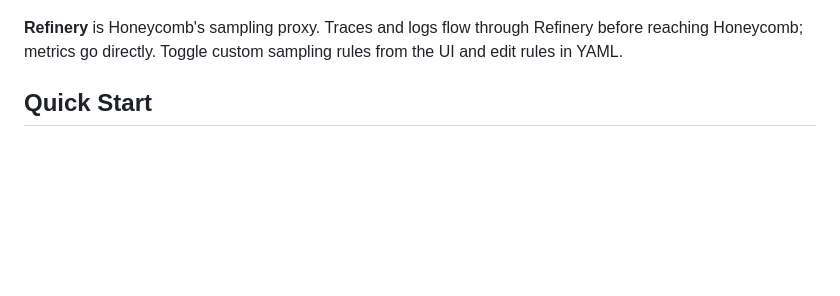
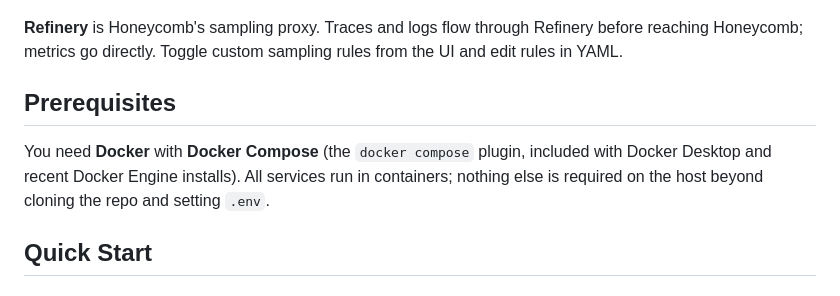
Before and after one commit to pgrant87/honeycomb-pipeline-lab, a Markdown page: README.md, the part around the change. Rendered like a GitHub page; blank space fills up the shorter version.

Commit message:
Docker note

```diff
--- a/README.md
+++ b/README.md
@@ -13,6 +13,10 @@ A fully-instrumented web app that generates observability-themed memes while pro
 </p>
 
 **Refinery** is Honeycomb's sampling proxy. Traces and logs flow through Refinery before reaching Honeycomb; metrics go directly. Toggle custom sampling rules from the UI and edit rules in YAML.
+
+## Prerequisites
+
+You need **Docker** with **Docker Compose** (the `docker compose` plugin, included with Docker Desktop and recent Docker Engine installs). All services run in containers; nothing else is required on the host beyond cloning the repo and setting `.env`.
 
 ## Quick Start
 
```
